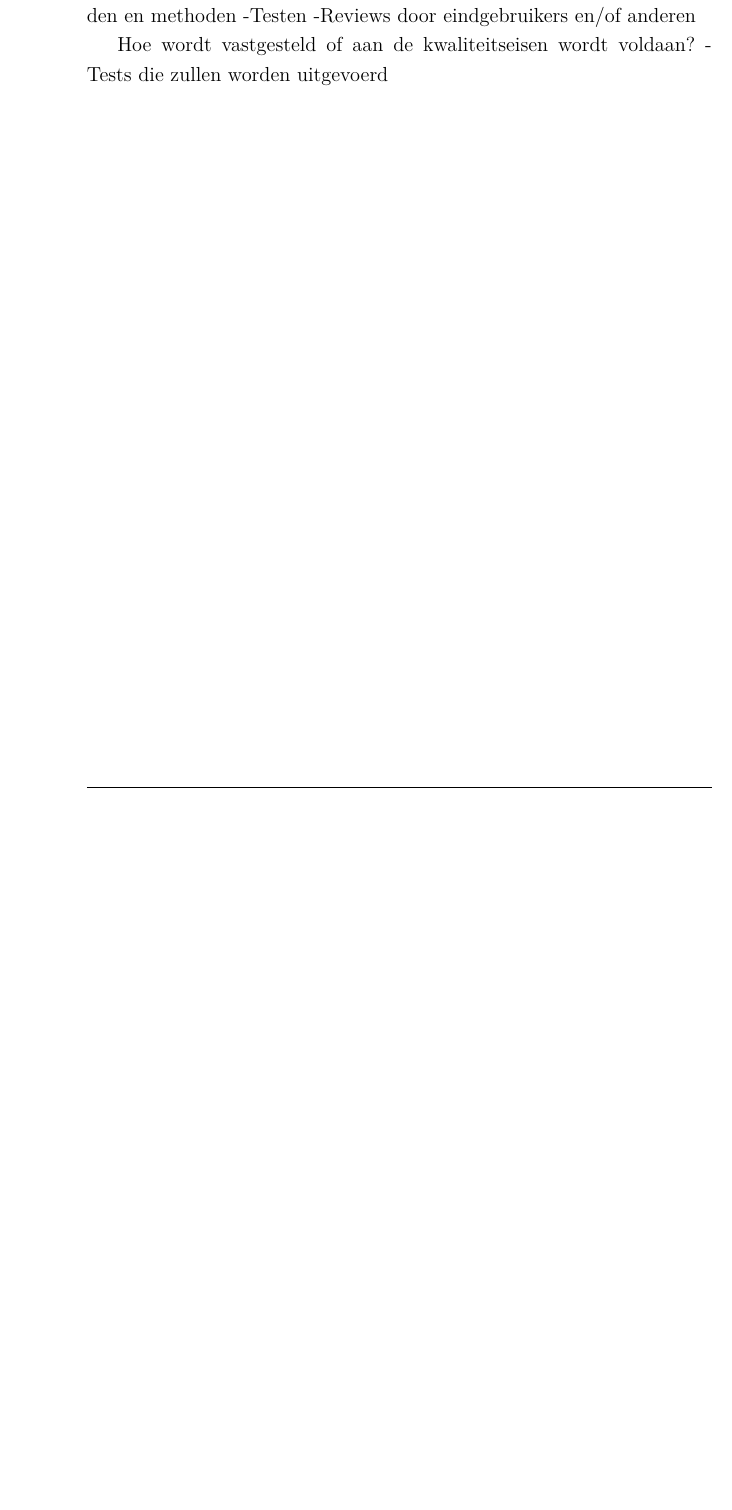
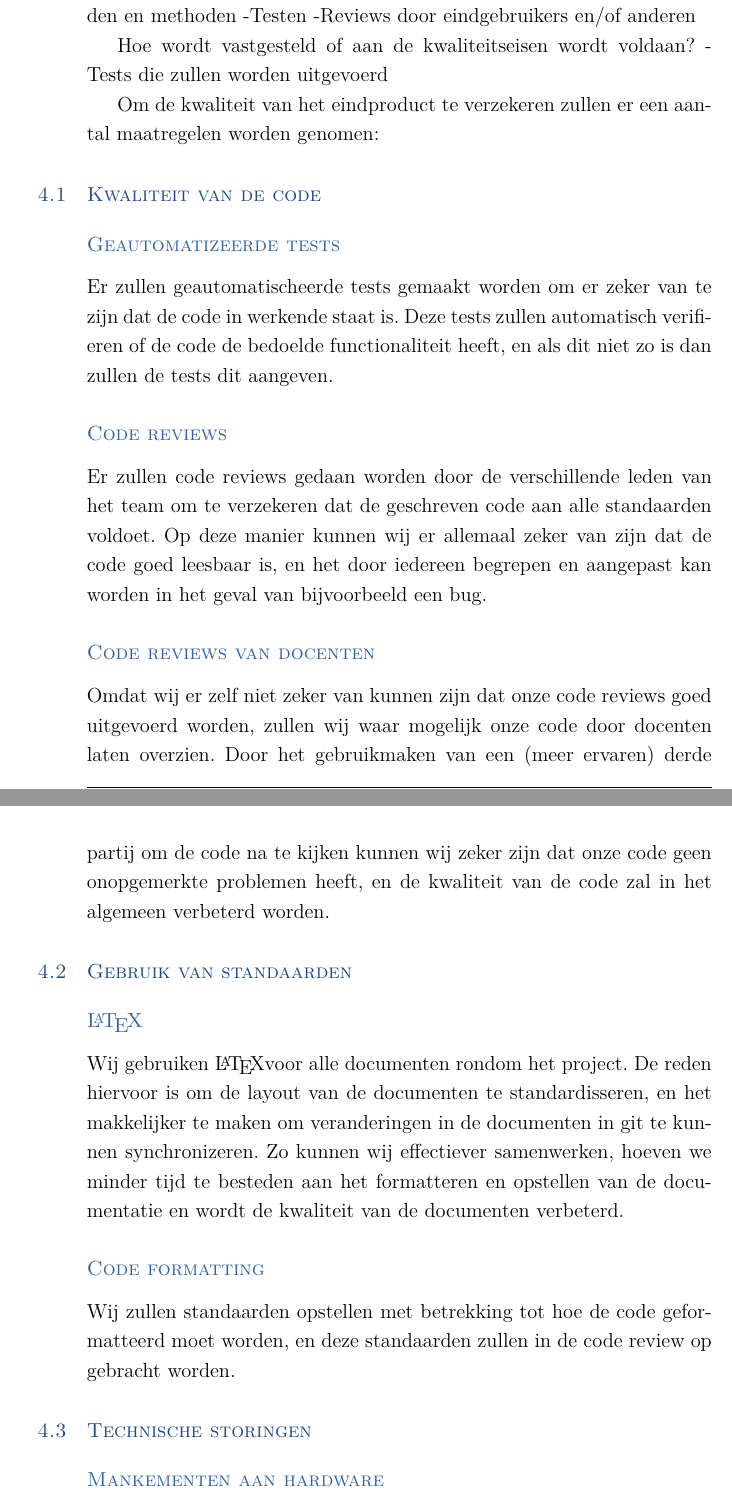
Before and after one commit to martijnvandijk/th06, a LaTeX document (Documentatie/Plan van aanpak/plan_van_aanpak.tex, which reads Documentatie/Plan van aanpak/Chapters/Kwaliteitsbewaking.tex): part of page 10 of 15 before the commit and two parts of pages 10 and 11 of 16 after it, the two joined at a grey line, cut so that both start at the same text, the shorter picture padded with empty space. Compiled offline with XeLaTeX.

Commit message:
Added Kwaliteitsbewaking chapter

```diff
--- a/Documentatie/Plan van aanpak/Chapters/Kwaliteitsbewaking.tex
+++ b/Documentatie/Plan van aanpak/Chapters/Kwaliteitsbewaking.tex
@@ -8,3 +8,33 @@ denk hierbij bijv aan:
 Hoe wordt vastgesteld of aan de kwaliteitseisen wordt voldaan?
 -
 Tests die zullen worden uitgevoerd
+
+
+Om de kwaliteit van het eindproduct te verzekeren zullen er een aantal maatregelen worden genomen:
+
+\section{Kwaliteit van de code}
+	\subsection{Geautomatizeerde tests}
+		Er zullen geautomatischeerde tests gemaakt worden om er zeker van te zijn dat de code in werkende staat is.
+		Deze tests zullen automatisch verifiëren of de code de bedoelde functionaliteit heeft, en als dit niet zo is dan zullen de tests dit aangeven.
+
+	\subsection{Code reviews}
+		Er zullen code reviews gedaan worden door de verschillende leden van het team om te verzekeren dat de geschreven code aan alle standaarden voldoet.
+		Op deze manier kunnen wij er allemaal zeker van zijn dat de code goed leesbaar is, en het door iedereen begrepen en aangepast kan worden in het geval van bijvoorbeeld een bug.
+
+	\subsection{Code reviews van docenten}
+		Omdat wij er zelf niet zeker van kunnen zijn dat onze code reviews goed uitgevoerd worden, zullen wij waar mogelijk onze code door docenten laten overzien.
+		Door het gebruikmaken van een (meer ervaren) derde partij om de code na te kijken kunnen wij zeker zijn dat onze code geen onopgemerkte problemen heeft, en de kwaliteit van de code zal in het algemeen verbeterd worden.
+
+\section{Gebruik van standaarden}
+	\subsection{\LaTeX}
+		Wij gebruiken \LaTeX voor alle documenten rondom het project.
+		De reden hiervoor is om de layout van de documenten te standardisseren, en het makkelijker te maken om veranderingen in de documenten in git te kunnen synchronizeren.
+		Zo kunnen wij effectiever samenwerken, hoeven we minder tijd te besteden aan het formatteren en opstellen van de documentatie en wordt de kwaliteit van de documenten verbeterd.
+	\subsection{Code formatting}
+		 Wij zullen standaarden opstellen met betrekking tot hoe de code geformatteerd moet worden, en deze standaarden zullen in de code review op gebracht worden.
+
+\section{Technische storingen}
+	\subsection{Mankementen aan hardware}
+		\subsubsection{Raspberry Pi}
+			Bij uitval van de Raspberry Pi hebben meerdere teamleden een vervanging, en zullen deze gebruikt worden in plaats van de orginele pi.
+			Als de vervangende pi's van de teamleden niet beschikbaar zijn om een bepaalde reden, zullen wij ons inzetten om een nieuwe pi te regelen.
```
